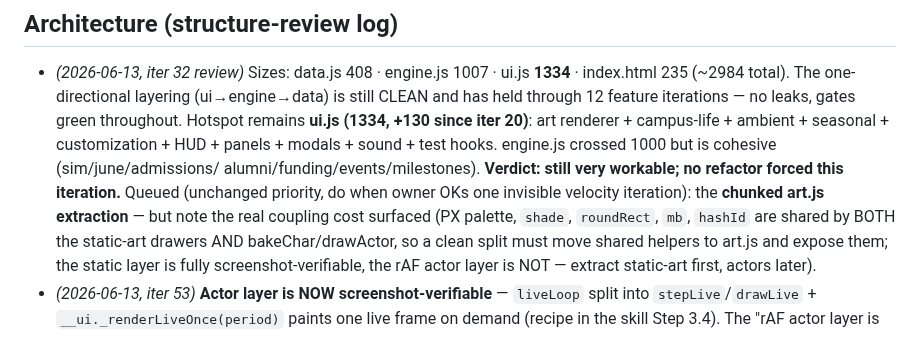
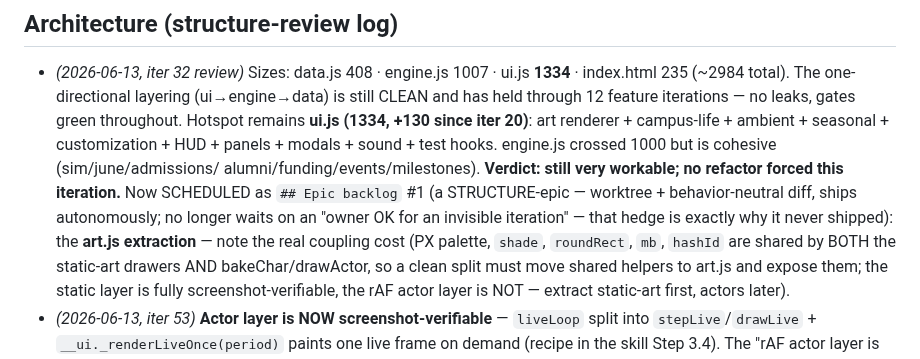
Before and after one commit to techeese/steve-job-vietnam, a Markdown page: ROADMAP.md, the part around one of its changes. Drawn GitHub-style.

```diff
--- a/ROADMAP.md
+++ b/ROADMAP.md
@@ -131,8 +124,9 @@ strategy) still flags it. Proper fix = S4 spend channels / scaling costs.
   +130 since iter 20)**: art renderer + campus-life + ambient + seasonal + customization + HUD +
   panels + modals + sound + test hooks. engine.js crossed 1000 but is cohesive (sim/june/admissions/
   alumni/funding/events/milestones). **Verdict: still very workable; no refactor forced this
-  iteration.** Queued (unchanged priority, do when owner OKs one invisible velocity iteration): the
-  **chunked art.js extraction** — but note the real coupling cost surfaced (PX palette, `shade`,
+  iteration.** Now SCHEDULED as `## Epic backlog` #1 (a STRUCTURE-epic — worktree + behavior-neutral
+  diff, ships autonomously; no longer waits on an "owner OK for an invisible iteration" — that hedge is
+  exactly why it never shipped): the **art.js extraction** — note the real coupling cost (PX palette, `shade`,
   `roundRect`, `mb`, `hashId` are shared by BOTH the static-art drawers AND bakeChar/drawActor, so a
   clean split must move shared helpers to art.js and expose them; the static layer is fully
   screenshot-verifiable, the rAF actor layer is NOT — extract static-art first, actors later).
```
Also changed, not shown: other parts of ROADMAP.md (+36 -44 lines), 1 other file.
